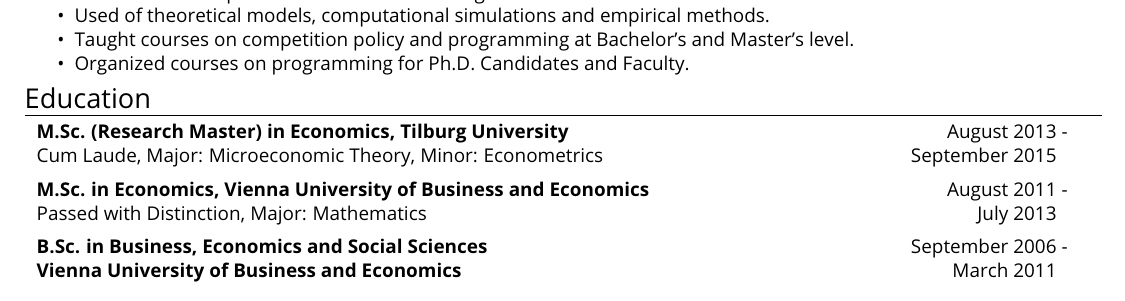
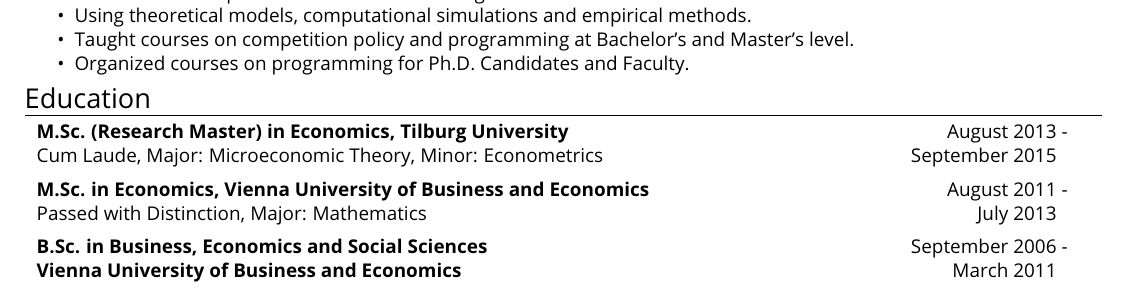
Before and after one commit to clemensfiedler/CurriculumVitae, a LaTeX CV (CurriculumVitae.tex): part of the page, cut so that both start at the same text. Compiled offline with pdfLaTeX.

Commit message:
minor change

```diff
--- a/CurriculumVitae.tex
+++ b/CurriculumVitae.tex
@@ -82,7 +82,7 @@
 \end{tabular}\vspace{-0.5em}
 \begin{itemize}[noitemsep]
 	\item Research on competition and innovation in high-tech and software markets.
-	\item Used of theoretical models, computational simulations and empirical methods.
+	\item Using theoretical models, computational simulations and empirical methods.
 	\item Taught courses on competition policy and programming at Bachelor's and Master's level.
 	\item Organized courses on programming for Ph.D. Candidates and Faculty.
 \end{itemize}
```
Also changed, not shown: CurriculumVitae.pdf.
